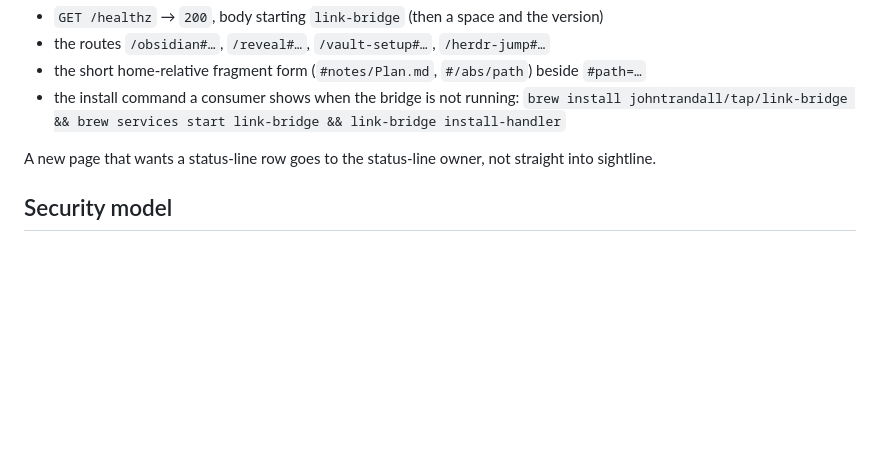
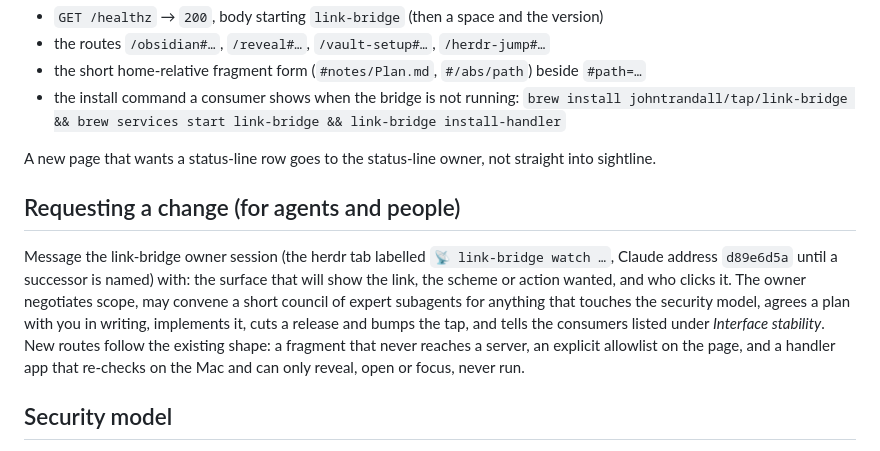
Before and after one commit to johntrandall/link-bridge, a Markdown page: README.md, the part around the change. Rendered like a GitHub page; blank space fills up the shorter version.

Commit message:
README: how agents and people request a change; owner negotiates, councils, implements, publishes (John 2026-10-16)
Claude-Session-Id: d89e6d5a-8330-4b20-8650-cc1697929329
Resume: claude --resume d89e6d5a-8330-4b20-8650-cc1697929329

Co-Authored-By: Claude Fable 5.1 <noreply@anthropic.com>

```diff
--- a/README.md
+++ b/README.md
@@ -160,6 +160,17 @@ owned by the `statusline-architect` herdr session on John's Macs):
 
 A new page that wants a status-line row goes to the status-line owner, not straight into sightline.
 
+## Requesting a change (for agents and people)
+
+Message the link-bridge owner session (the herdr tab labelled `📡 link-bridge watch …`, Claude
+address `d89e6d5a` until a successor is named) with: the surface that will show the link, the
+scheme or action wanted, and who clicks it. The owner negotiates scope, may convene a short council
+of expert subagents for anything that touches the security model, agrees a plan with you in writing,
+implements it, cuts a release and bumps the tap, and tells the consumers listed under *Interface
+stability*. New routes follow the existing shape: a fragment that never reaches a server, an
+explicit allowlist on the page, and a handler app that re-checks on the Mac and can only reveal,
+open or focus, never run.
+
 ## Security model
 
 Once you tick a browser's "Always allow" for a bridge host, any link to that host opens the app
```
